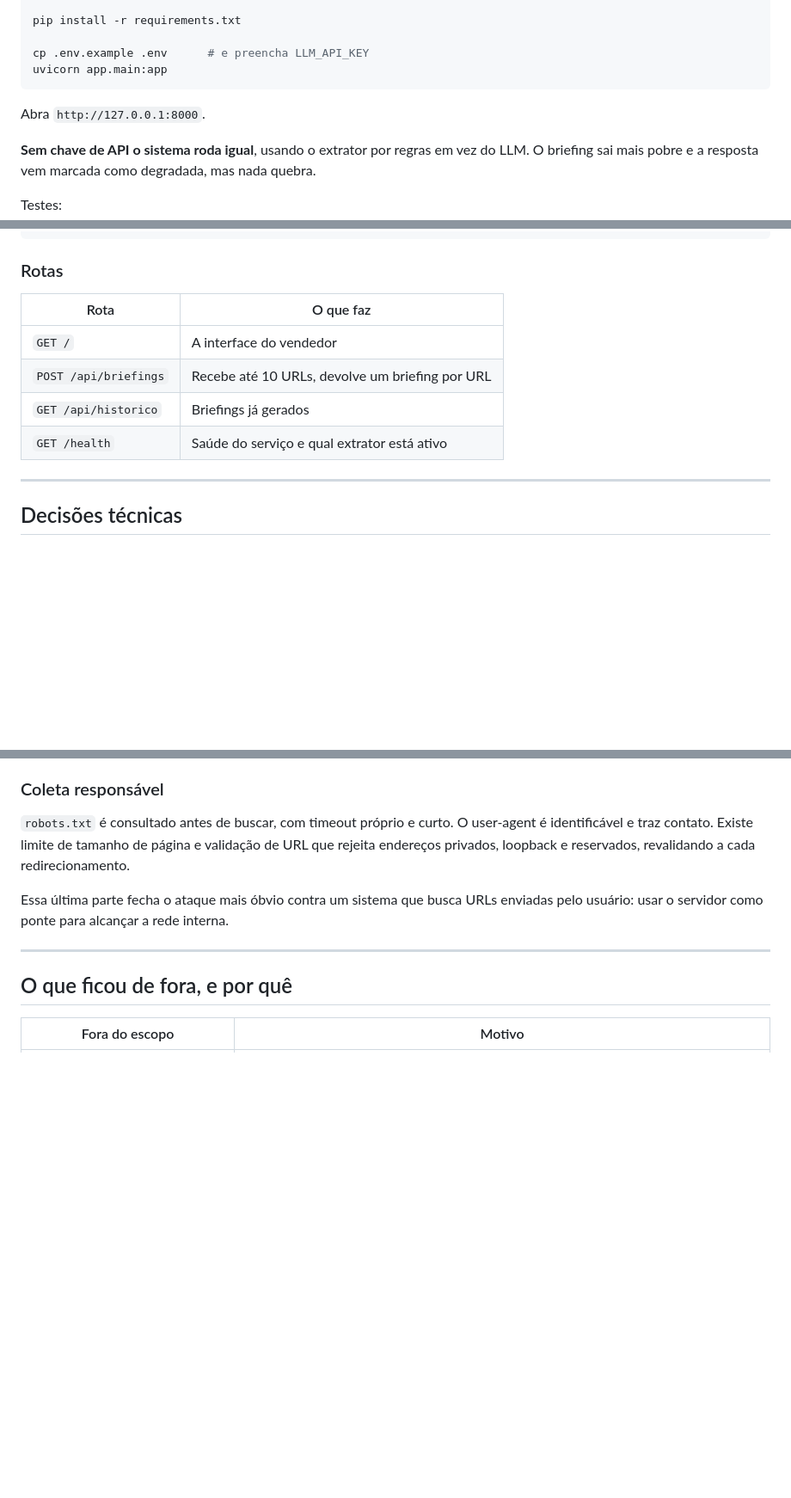
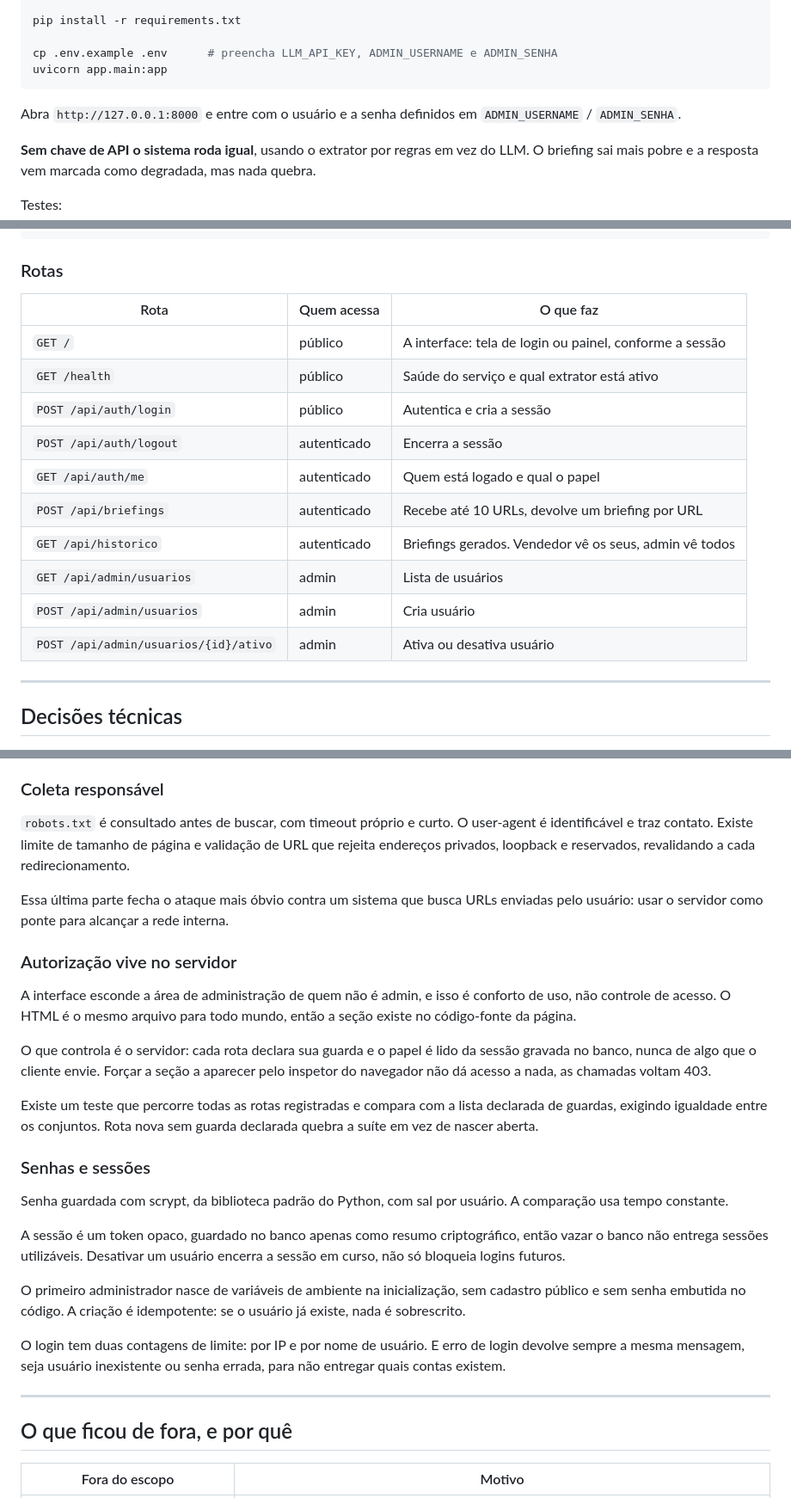
Before and after one commit to joaoferreira-dev123/sales-intel, a Markdown page: README.md, 3 parts joined by grey strips. Shown at 86% size. Drawn GitHub-style; blank space fills up the shorter version.

Commit message:
docs: readme com rotas de auth e admin

````diff
--- a/README.md
+++ b/README.md
@@ -32,11 +32,11 @@ source .venv/bin/activate
 
 pip install -r requirements.txt
 
-cp .env.example .env      # e preencha LLM_API_KEY
+cp .env.example .env      # preencha LLM_API_KEY, ADMIN_USERNAME e ADMIN_SENHA
 uvicorn app.main:app
 ```
 
-Abra `http://127.0.0.1:8000`.
+Abra `http://127.0.0.1:8000` e entre com o usuário e a senha definidos em `ADMIN_USERNAME` / `ADMIN_SENHA`.
 
 **Sem chave de API o sistema roda igual**, usando o extrator por regras em vez do LLM. O briefing sai mais pobre e a resposta vem marcada como degradada, mas nada quebra.
 
@@ -74,12 +74,18 @@ POST /api/briefings
 
 ### Rotas
 
-| Rota | O que faz |
-|---|---|
-| `GET /` | A interface do vendedor |
-| `POST /api/briefings` | Recebe até 10 URLs, devolve um briefing por URL |
-| `GET /api/historico` | Briefings já gerados |
-| `GET /health` | Saúde do serviço e qual extrator está ativo |
+| Rota | Quem acessa | O que faz |
+|---|---|---|
+| `GET /` | público | A interface: tela de login ou painel, conforme a sessão |
+| `GET /health` | público | Saúde do serviço e qual extrator está ativo |
+| `POST /api/auth/login` | público | Autentica e cria a sessão |
+| `POST /api/auth/logout` | autenticado | Encerra a sessão |
+| `GET /api/auth/me` | autenticado | Quem está logado e qual o papel |
+| `POST /api/briefings` | autenticado | Recebe até 10 URLs, devolve um briefing por URL |
+| `GET /api/historico` | autenticado | Briefings gerados. Vendedor vê os seus, admin vê todos |
+| `GET /api/admin/usuarios` | admin | Lista de usuários |
+| `POST /api/admin/usuarios` | admin | Cria usuário |
+| `POST /api/admin/usuarios/{id}/ativo` | admin | Ativa ou desativa usuário |
 
 ---
 
@@ -125,6 +131,24 @@ A alternativa, deixar o endpoint apontando para um provedor e o modelo para outr
 
 Essa última parte fecha o ataque mais óbvio contra um sistema que busca URLs enviadas pelo usuário: usar o servidor como ponte para alcançar a rede interna.
 
+### Autorização vive no servidor
+
+A interface esconde a área de administração de quem não é admin, e isso é conforto de uso, não controle de acesso. O HTML é o mesmo arquivo para todo mundo, então a seção existe no código-fonte da página.
+
+O que controla é o servidor: cada rota declara sua guarda e o papel é lido da sessão gravada no banco, nunca de algo que o cliente envie. Forçar a seção a aparecer pelo inspetor do navegador não dá acesso a nada, as chamadas voltam 403.
+
+Existe um teste que percorre todas as rotas registradas e compara com a lista declarada de guardas, exigindo igualdade entre os conjuntos. Rota nova sem guarda declarada quebra a suíte em vez de nascer aberta.
+
+### Senhas e sessões
+
+Senha guardada com scrypt, da biblioteca padrão do Python, com sal por usuário. A comparação usa tempo constante.
+
+A sessão é um token opaco, guardado no banco apenas como resumo criptográfico, então vazar o banco não entrega sessões utilizáveis. Desativar um usuário encerra a sessão em curso, não só bloqueia logins futuros.
+
+O primeiro administrador nasce de variáveis de ambiente na inicialização, sem cadastro público e sem senha embutida no código. A criação é idempotente: se o usuário já existe, nada é sobrescrito.
+
+O login tem duas contagens de limite: por IP e por nome de usuário. E erro de login devolve sempre a mesma mensagem, seja usuário inexistente ou senha errada, para não entregar quais contas existem.
+
 ---
 
 ## O que ficou de fora, e por quê
````
